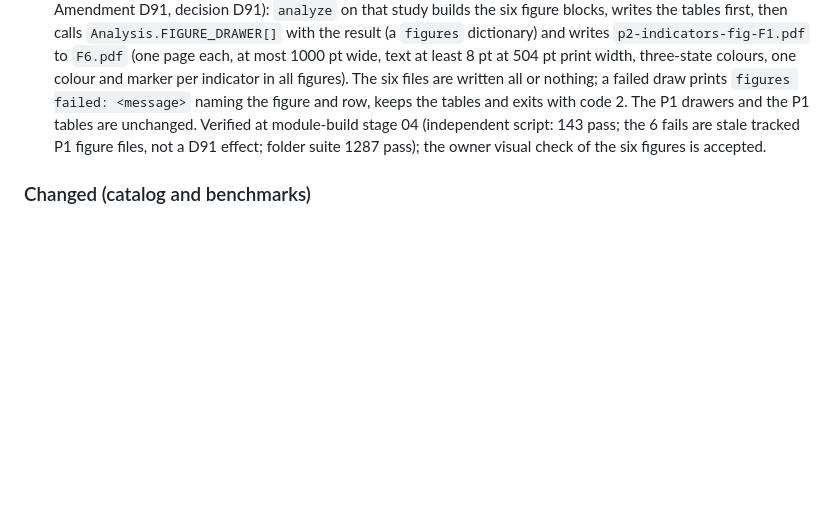
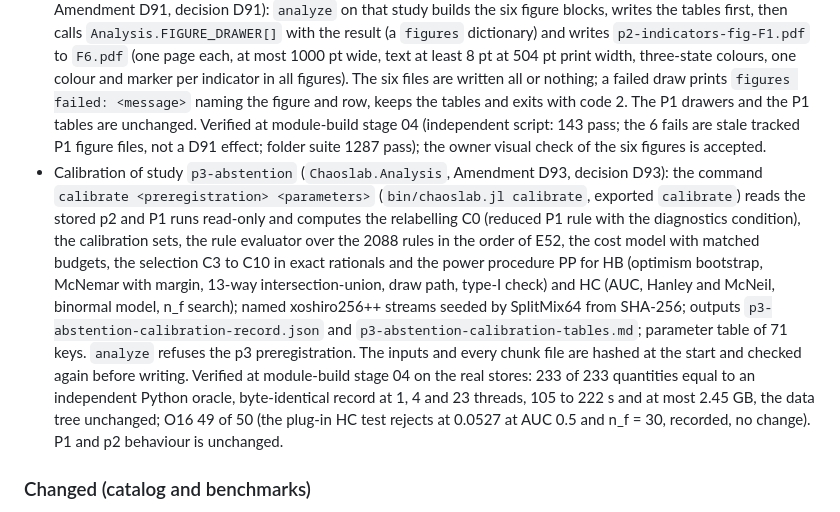
Before and after one commit to georgehadji/Chaos, a Markdown page: CHANGELOG.md, the part around the change. Rendered like a GitHub page; blank space fills up the shorter version.

Commit message:
module-build analysis stage 05: Amendment D93 integration (changelog, folder CONTEXT.md, integration log)
Co-Authored-By: Claude Opus 5.5 <noreply@anthropic.com>

```diff
--- a/CHANGELOG.md
+++ b/CHANGELOG.md
@@ -17,6 +17,7 @@ All notable changes to `Chaoslab` and this repository. Versions follow Semantic
 - Analysis of the second study (`Chaoslab.Analysis`, Amendment D89, decisions D89, D90): `analyze` reads the study slug of the preregistration and for `p2-indicators` computes the verdicts of tables R1 and R2, detection times, agreement, the sets W2, S2, T_s, the decisions H1 to H6 with the extension on E8, the ROBUST flags, the R2 version and the rule-validity gate, tables T1 to T17 and the data of figures F1 to F6 (the figure drawers are a follow-up, exit code 2 until then); one parameter table per study with a quote and a verbatim `text` per key; the P1 reference labels are read read-only from the P1 store; 43 `p2_*` names; four `--p1-*` options of `bin/chaoslab.jl analyze`. P1 behaviour is unchanged (the tables file differs only in the two header lines). Verified at module-build stage 04: 14,146 quantities equal to an independent HDF5-only implementation, real run 49 s and 1.9 GiB. Also fixed: `--threads N` of the P1 `analyze` command.
 - Schema note (P34): the value of a flag bit is 2^(j-1) for the name at position j of `bits` (`schema/run-store.md`; no change of format).
 - Figure drawers F1 to F6 of study `p2-indicators` (`Chaoslab.Analysis` and the CairoMakie extension, Amendment D91, decision D91): `analyze` on that study builds the six figure blocks, writes the tables first, then calls `Analysis.FIGURE_DRAWER[]` with the result (a `figures` dictionary) and writes `p2-indicators-fig-F1.pdf` to `F6.pdf` (one page each, at most 1000 pt wide, text at least 8 pt at 504 pt print width, three-state colours, one colour and marker per indicator in all figures). The six files are written all or nothing; a failed draw prints `figures failed: <message>` naming the figure and row, keeps the tables and exits with code 2. The P1 drawers and the P1 tables are unchanged. Verified at module-build stage 04 (independent script: 143 pass; the 6 fails are stale tracked P1 figure files, not a D91 effect; folder suite 1287 pass); the owner visual check of the six figures is accepted.
+- Calibration of study `p3-abstention` (`Chaoslab.Analysis`, Amendment D93, decision D93): the command `calibrate <preregistration> <parameters>` (`bin/chaoslab.jl calibrate`, exported `calibrate`) reads the stored p2 and P1 runs read-only and computes the relabelling C0 (reduced P1 rule with the diagnostics condition), the calibration sets, the rule evaluator over the 2088 rules in the order of E52, the cost model with matched budgets, the selection C3 to C10 in exact rationals and the power procedure PP for HB (optimism bootstrap, McNemar with margin, 13-way intersection-union, draw path, type-I check) and HC (AUC, Hanley and McNeil, binormal model, n_f search); named xoshiro256++ streams seeded by SplitMix64 from SHA-256; outputs `p3-abstention-calibration-record.json` and `p3-abstention-calibration-tables.md`; parameter table of 71 keys. `analyze` refuses the p3 preregistration. The inputs and every chunk file are hashed at the start and checked again before writing. Verified at module-build stage 04 on the real stores: 233 of 233 quantities equal to an independent Python oracle, byte-identical record at 1, 4 and 23 threads, 105 to 222 s and at most 2.45 GB, the data tree unchanged; O16 49 of 50 (the plug-in HC test rejects at 0.0527 at AUC 0.5 and n_f = 30, recorded, no change). P1 and p2 behaviour is unchanged.
 
 ### Changed (catalog and benchmarks)
 
```
Also changed, not shown: src/Analysis/CONTEXT.md (+2 -12 lines), 1 other file.
